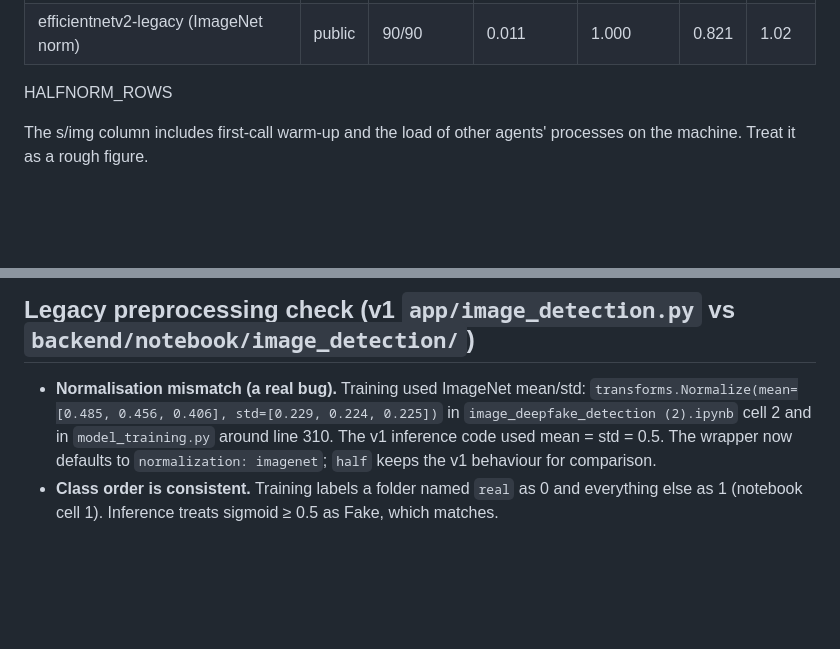
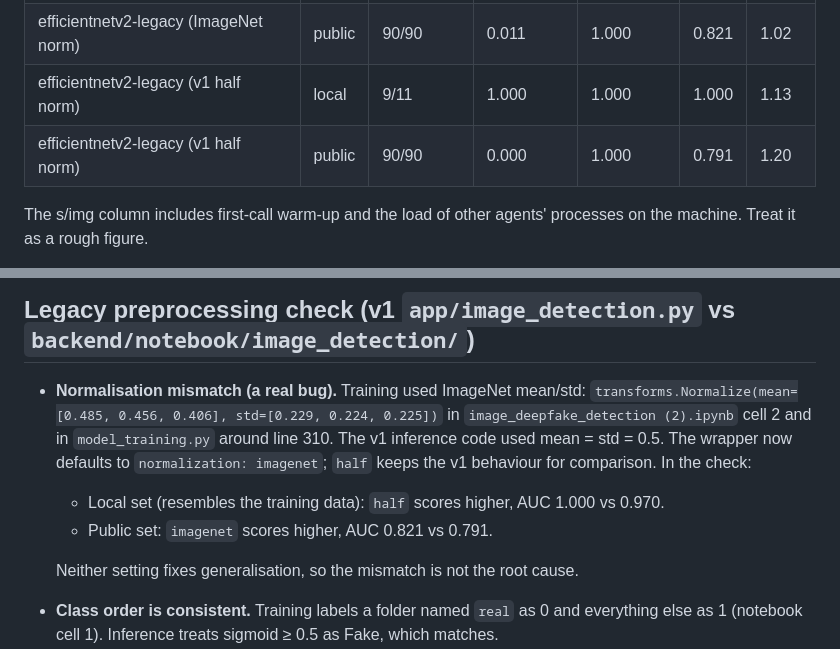
Before and after one commit to MuthuVarshith/FusionTrace, a Markdown page: docs/model-choice-image.md, 2 parts joined by grey strips. Drawn GitHub-style; blank space fills up the shorter version.

Commit message:
docs: add legacy half-norm results
Co-Authored-By: Claude Opus 5.5 <noreply@anthropic.com>

```diff
--- a/docs/model-choice-image.md
+++ b/docs/model-choice-image.md
@@ -41,7 +41,8 @@ Both sets were run on CPU with 2 threads. The decision threshold is 0.5. Each mo
 | siglip-deepfake-v1 | public | 90/90 | 0.100 | 0.467 | 0.155 | 1.28 |
 | efficientnetv2-legacy (ImageNet norm) | local | 9/11 | 0.889 | 0.909 | 0.970 | 1.23 |
 | efficientnetv2-legacy (ImageNet norm) | public | 90/90 | 0.011 | 1.000 | 0.821 | 1.02 |
-HALFNORM_ROWS
+| efficientnetv2-legacy (v1 half norm) | local | 9/11 | 1.000 | 1.000 | 1.000 | 1.13 |
+| efficientnetv2-legacy (v1 half norm) | public | 90/90 | 0.000 | 1.000 | 0.791 | 1.20 |
 
 The s/img column includes first-call warm-up and the load of other agents' processes on the machine. Treat it as a rough figure.
 
@@ -59,7 +60,11 @@ These numbers are not a general accuracy claim.
 
 ## Legacy preprocessing check (v1 `app/image_detection.py` vs `backend/notebook/image_detection/`)
 
-- **Normalisation mismatch (a real bug).** Training used ImageNet mean/std: `transforms.Normalize(mean=[0.485, 0.456, 0.406], std=[0.229, 0.224, 0.225])` in `image_deepfake_detection (2).ipynb` cell 2 and in `model_training.py` around line 310. The v1 inference code used mean = std = 0.5. The wrapper now defaults to `normalization: imagenet`; `half` keeps the v1 behaviour for comparison.
+- **Normalisation mismatch (a real bug).** Training used ImageNet mean/std: `transforms.Normalize(mean=[0.485, 0.456, 0.406], std=[0.229, 0.224, 0.225])` in `image_deepfake_detection (2).ipynb` cell 2 and in `model_training.py` around line 310. The v1 inference code used mean = std = 0.5. The wrapper now defaults to `normalization: imagenet`; `half` keeps the v1 behaviour for comparison. In the check:
+  - Local set (resembles the training data): `half` scores higher, AUC 1.000 vs 0.970.
+  - Public set: `imagenet` scores higher, AUC 0.821 vs 0.791.
+
+  Neither setting fixes generalisation, so the mismatch is not the root cause.
 - **Class order is consistent.** Training labels a folder named `real` as 0 and everything else as 1 (notebook cell 1). Inference treats sigmoid ≥ 0.5 as Fake, which matches.
 - **RGB and resize are consistent.** Both use PIL RGB and `Resize((224, 224))`. Training adds random crop, flip and jitter augmentations.
 - **No face cropping at either stage.** Training images are already-aligned face crops (FFHQ/StyleGAN at 256 px). Arbitrary user photos are therefore far outside the training distribution.
```
